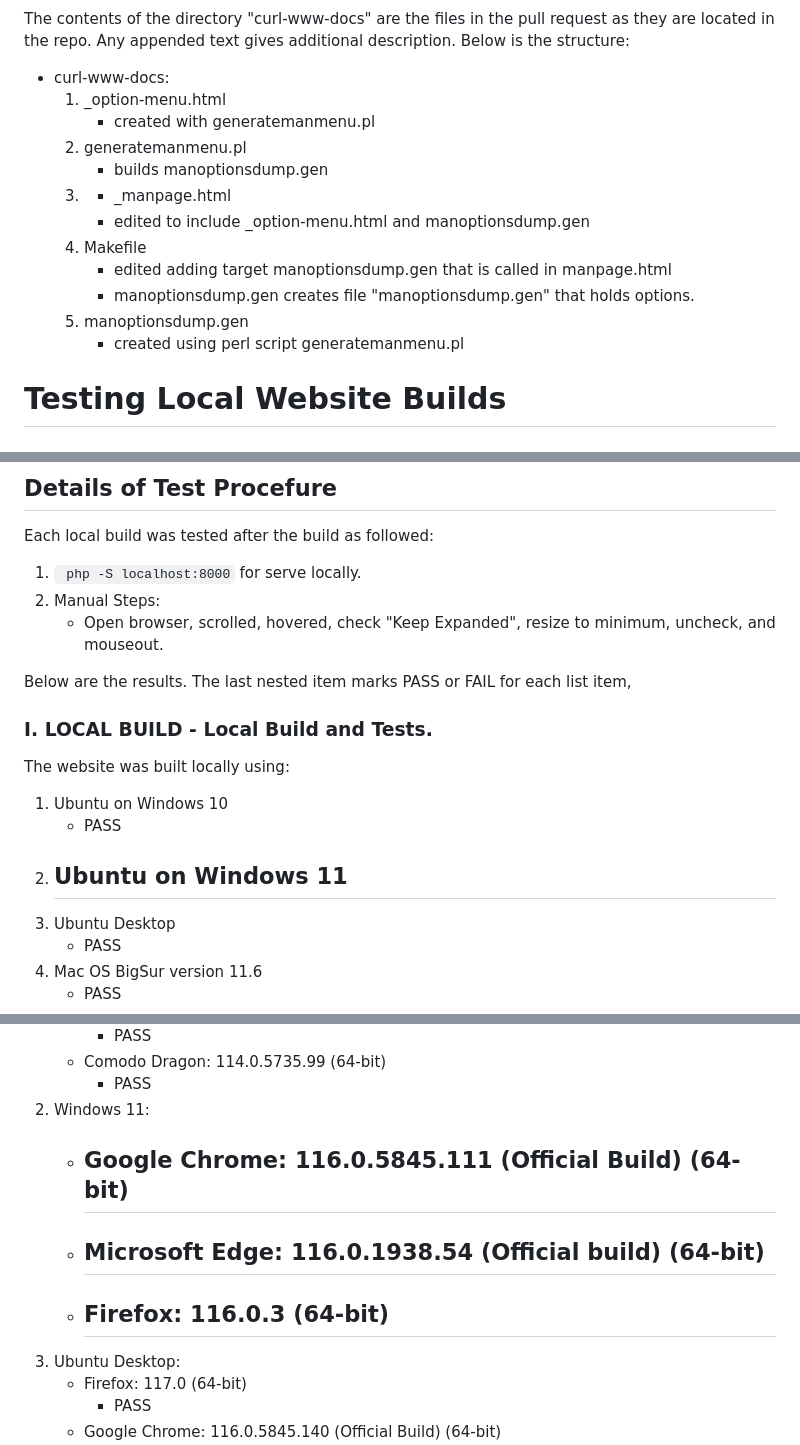
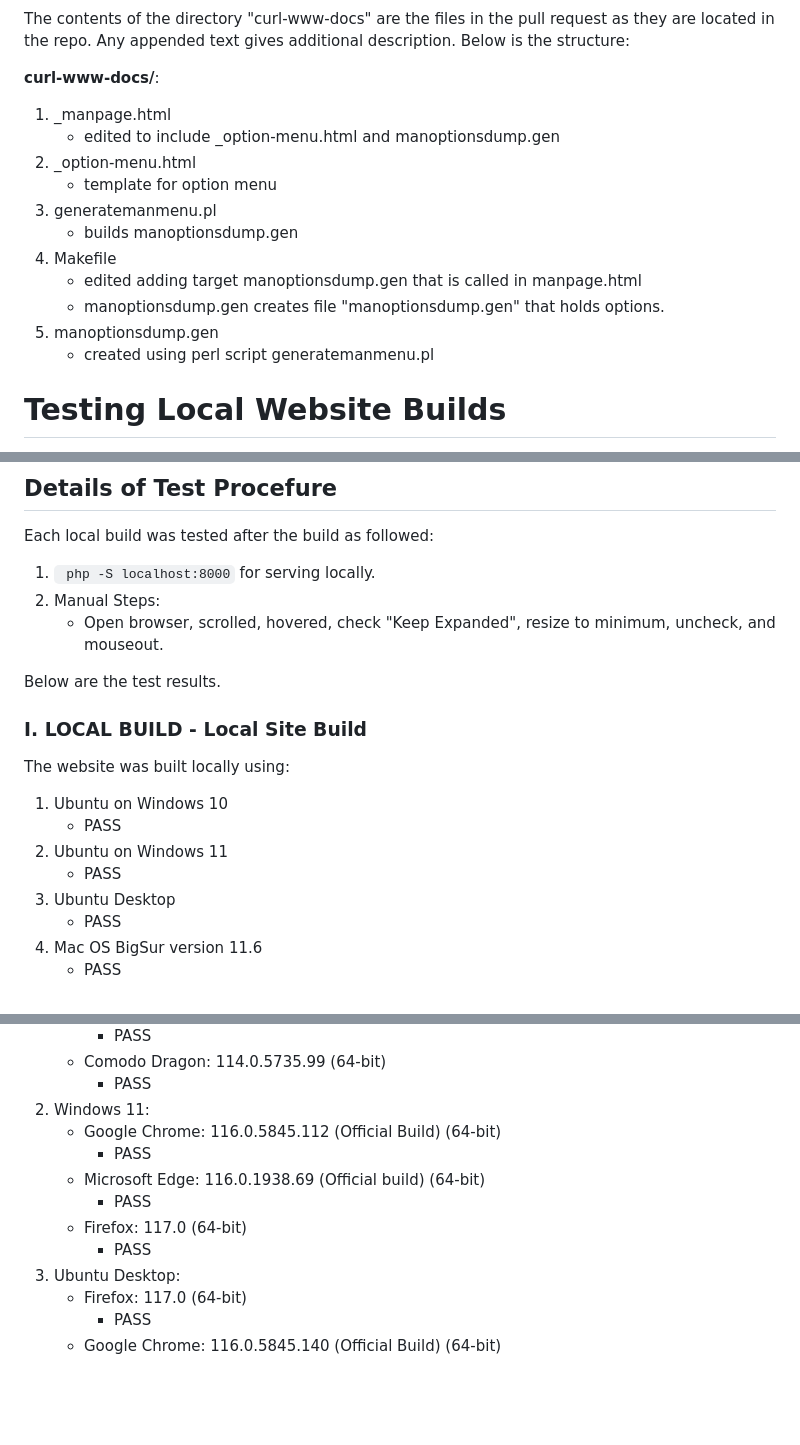
Before and after one commit to jhauga/curl-manpage, a Markdown page: README.md, 3 parts joined by grey strips. Rendered like a GitHub page; blank space fills up the shorter version.

```diff
--- a/README.md
+++ b/README.md
@@ -17,18 +20,19 @@ The contents of the directory "curl-www-docs" are the
 files in the pull request as they are located in the
 repo. Any appended text gives additional description.
 Below is the structure: </br>
-  - curl-www-docs:
-    1. _option-menu.html
-       - created with generatemanmenu.pl
-    2. generatemanmenu.pl
-       - builds manoptionsdump.gen
-    3. - _manpage.html
-       - edited to include _option-menu.html and manoptionsdump.gen
-    4. Makefile
-       - edited adding target manoptionsdump.gen that is called in manpage.html
-       - manoptionsdump.gen creates file "manoptionsdump.gen" that holds options.
-    5. manoptionsdump.gen
-       - created using perl script generatemanmenu.pl
+
+**curl-www-docs/**:
+1. _manpage.html
+   - edited to include _option-menu.html and manoptionsdump.gen
+2. _option-menu.html
+   - template for option menu
+3. generatemanmenu.pl
+   - builds manoptionsdump.gen
+4. Makefile
+   - edited adding target manoptionsdump.gen that is called in manpage.html
+   - manoptionsdump.gen creates file "manoptionsdump.gen" that holds options.
+5. manoptionsdump.gen
+   - created using perl script generatemanmenu.pl
 
 # Testing Local Website Builds
 Included is the file that built and served local test ``build-test.sh``.
@@ -41,18 +45,18 @@ Two items were tested: <br/>
 
 ## Details of Test Procefure
 Each local build was tested after the build as followed:
-1. `` php -S localhost:8000`` for serve locally.
+1. `` php -S localhost:8000`` for serving locally.
 2. Manual Steps:
    - Open browser, scrolled, hovered, check "Keep Expanded", resize to minimum, uncheck, and mouseout.
 
-Below are the results. The last nested item marks PASS or FAIL
-for each list item,
-### I. LOCAL BUILD - Local Build and Tests.
+Below are the test results.
+
+### I. LOCAL BUILD - Local Site Build
 The website was built locally using:
 1. Ubuntu on Windows 10
    - PASS
 2. Ubuntu on Windows 11
-   -
+   - PASS
 3. Ubuntu Desktop
    - PASS
 4. Mac OS BigSur version 11.6
@@ -77,12 +81,12 @@ The website was built locally using:
    - Comodo Dragon: 114.0.5735.99 (64-bit)
      - PASS
 2. Windows 11:
-   - Google Chrome: 116.0.5845.111 (Official Build) (64-bit)
-     -
-   - Microsoft Edge: 116.0.1938.54 (Official build) (64-bit)
-     -
-   - Firefox: 116.0.3 (64-bit)
-     -
+   - Google Chrome: 116.0.5845.112 (Official Build) (64-bit)
+     - PASS
+   - Microsoft Edge: 116.0.1938.69 (Official build) (64-bit)
+     - PASS
+   - Firefox: 117.0 (64-bit)
+     - PASS
 3. Ubuntu Desktop:
    - Firefox: 117.0 (64-bit)
      - PASS
```
Also changed, not shown: other parts of README.md (+4 -1 lines).
